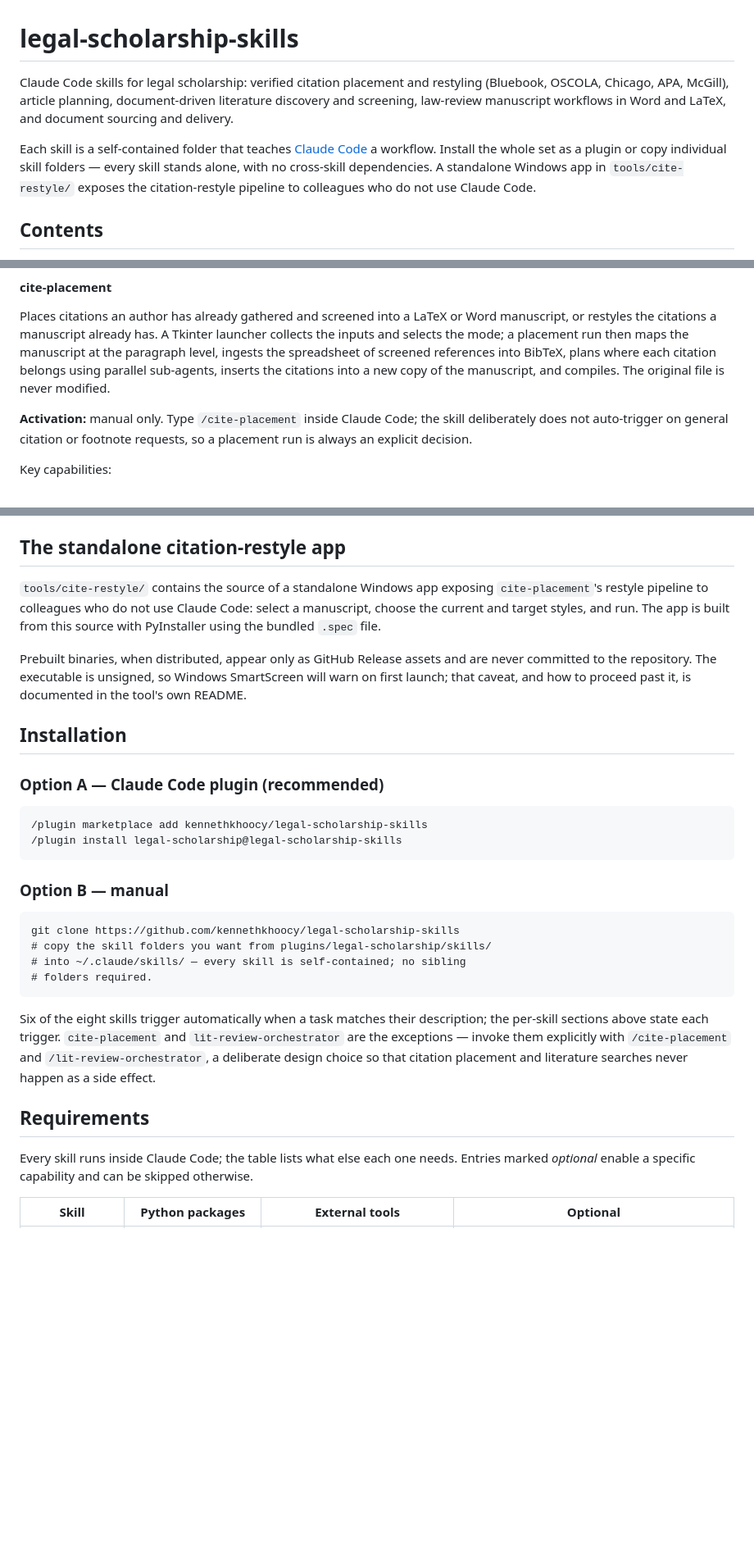
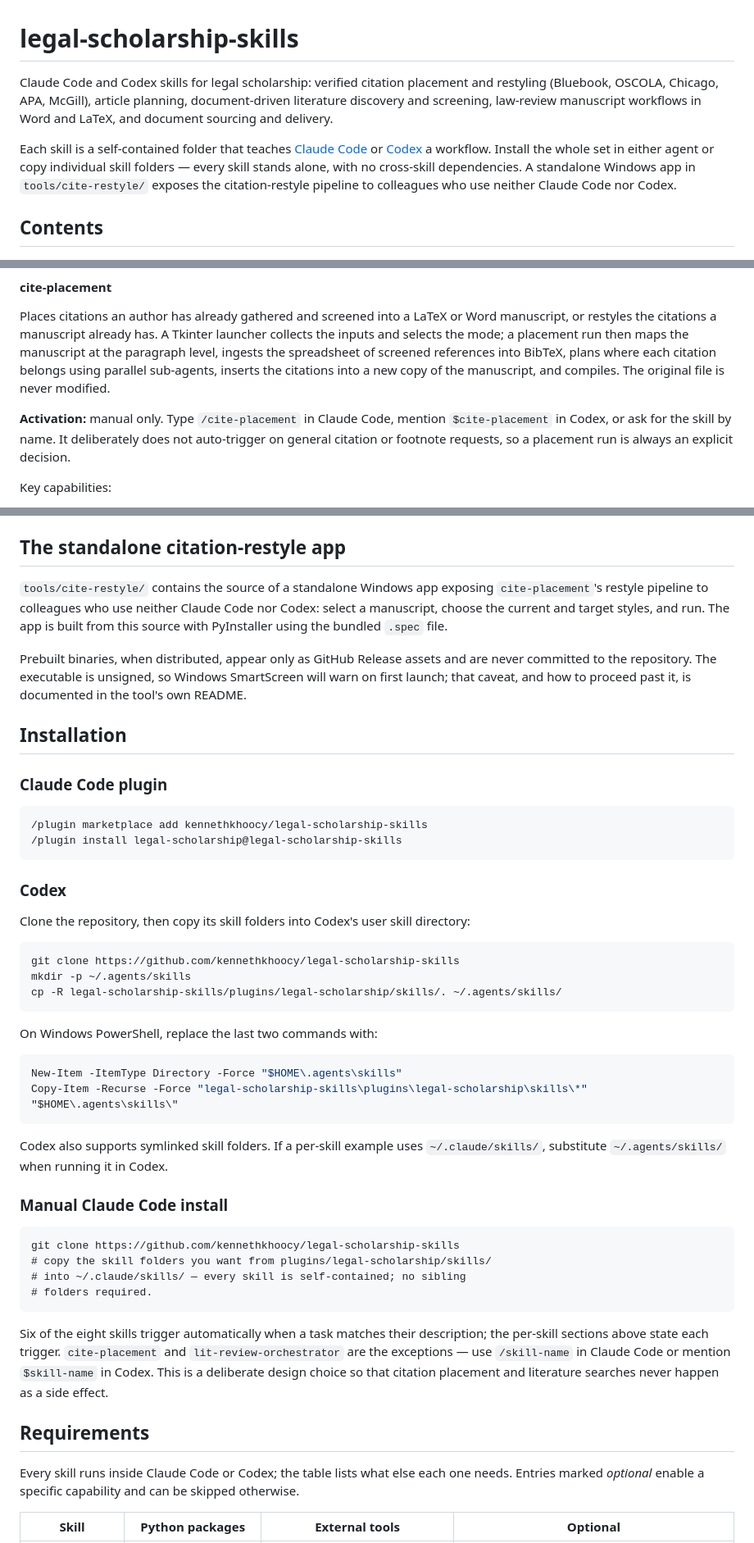
Before and after one commit to kennethkhoocy/legal-scholarship-skills, a Markdown page: README.md, 3 parts joined by grey strips. Shown at 82% size. GitHub-like rendering; blank space fills up the shorter version.

Commit message:
Document Codex compatibility and installation

````diff
--- a/README.md
+++ b/README.md
@@ -1,16 +1,17 @@
 # legal-scholarship-skills
 
-Claude Code skills for legal scholarship: verified citation placement and
+Claude Code and Codex skills for legal scholarship: verified citation placement and
 restyling (Bluebook, OSCOLA, Chicago, APA, McGill), article planning,
 document-driven literature discovery and screening, law-review manuscript
 workflows in Word and LaTeX, and document sourcing and delivery.
 
 Each skill is a self-contained folder that teaches
-[Claude Code](https://docs.anthropic.com/en/docs/claude-code) a workflow.
-Install the whole set as a plugin or copy individual skill folders — every
+[Claude Code](https://docs.anthropic.com/en/docs/claude-code) or
+[Codex](https://developers.openai.com/codex/) a workflow.
+Install the whole set in either agent or copy individual skill folders — every
 skill stands alone, with no cross-skill dependencies. A standalone Windows app
 in `tools/cite-restyle/` exposes the citation-restyle pipeline to colleagues
-who do not use Claude Code.
+who use neither Claude Code nor Codex.
 
 ## Contents
 
@@ -105,9 +106,10 @@ references into BibTeX, plans where each citation belongs using parallel
 sub-agents, inserts the citations into a new copy of the manuscript, and
 compiles. The original file is never modified.
 
-**Activation:** manual only. Type `/cite-placement` inside Claude Code; the
-skill deliberately does not auto-trigger on general citation or footnote
-requests, so a placement run is always an explicit decision.
+**Activation:** manual only. Type `/cite-placement` in Claude Code, mention
+`$cite-placement` in Codex, or ask for the skill by name. It deliberately does
+not auto-trigger on general citation or footnote requests, so a placement run
+is always an explicit decision.
 
 Key capabilities:
 
@@ -447,7 +450,8 @@ then extracts the article's text with its footnotes inlined where they belong.
 ## The standalone citation-restyle app
 
 `tools/cite-restyle/` contains the source of a standalone Windows app exposing
-`cite-placement`'s restyle pipeline to colleagues who do not use Claude Code:
+`cite-placement`'s restyle pipeline to colleagues who use neither Claude Code
+nor Codex:
 select a manuscript, choose the current and target styles, and run. The app is
 built from this source with PyInstaller using the bundled `.spec` file.
 
@@ -458,14 +462,35 @@ it, is documented in the tool's own README.
 
 ## Installation
 
-### Option A — Claude Code plugin (recommended)
+### Claude Code plugin
 
 ```
 /plugin marketplace add kennethkhoocy/legal-scholarship-skills
 /plugin install legal-scholarship@legal-scholarship-skills
 ```
 
-### Option B — manual
+### Codex
+
+Clone the repository, then copy its skill folders into Codex's user
+skill directory:
+
+```bash
+git clone https://github.com/kennethkhoocy/legal-scholarship-skills
+mkdir -p ~/.agents/skills
+cp -R legal-scholarship-skills/plugins/legal-scholarship/skills/. ~/.agents/skills/
+```
+
+On Windows PowerShell, replace the last two commands with:
+
+```powershell
+New-Item -ItemType Directory -Force "$HOME\.agents\skills"
+Copy-Item -Recurse -Force "legal-scholarship-skills\plugins\legal-scholarship\skills\*" "$HOME\.agents\skills\"
+```
+
+Codex also supports symlinked skill folders. If a per-skill example uses
+`~/.claude/skills/`, substitute `~/.agents/skills/` when running it in Codex.
+
+### Manual Claude Code install
 
 ```
 git clone https://github.com/kennethkhoocy/legal-scholarship-skills
@@ -476,15 +501,15 @@ git clone https://github.com/kennethkhoocy/legal-scholarship-skills
 
 Six of the eight skills trigger automatically when a task matches their
 description; the per-skill sections above state each trigger. `cite-placement`
-and `lit-review-orchestrator` are the exceptions — invoke them explicitly with
-`/cite-placement` and `/lit-review-orchestrator`, a deliberate design choice so
+and `lit-review-orchestrator` are the exceptions — use `/skill-name` in Claude
+Code or mention `$skill-name` in Codex. This is a deliberate design choice so
 that citation placement and literature searches never happen as a side effect.
 
 ## Requirements
 
-Every skill runs inside Claude Code; the table lists what else each one needs.
-Entries marked *optional* enable a specific capability and can be skipped
-otherwise.
+Every skill runs inside Claude Code or Codex; the table lists what else each
+one needs. Entries marked *optional* enable a specific capability and can be
+skipped otherwise.
 
 | Skill | Python packages | External tools | Optional |
 |---|---|---|---|
````
Also changed, not shown: other parts of README.md (+8 -7 lines).
